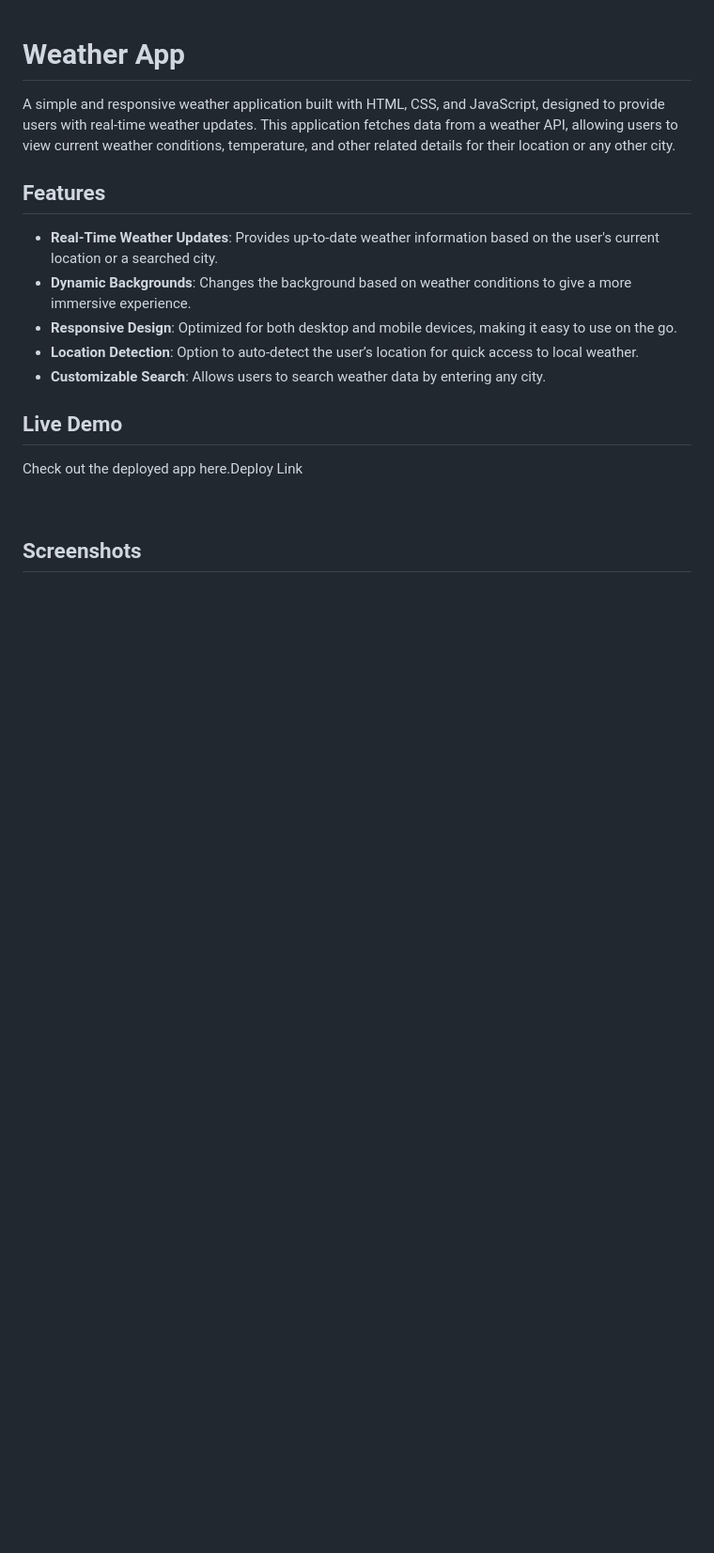
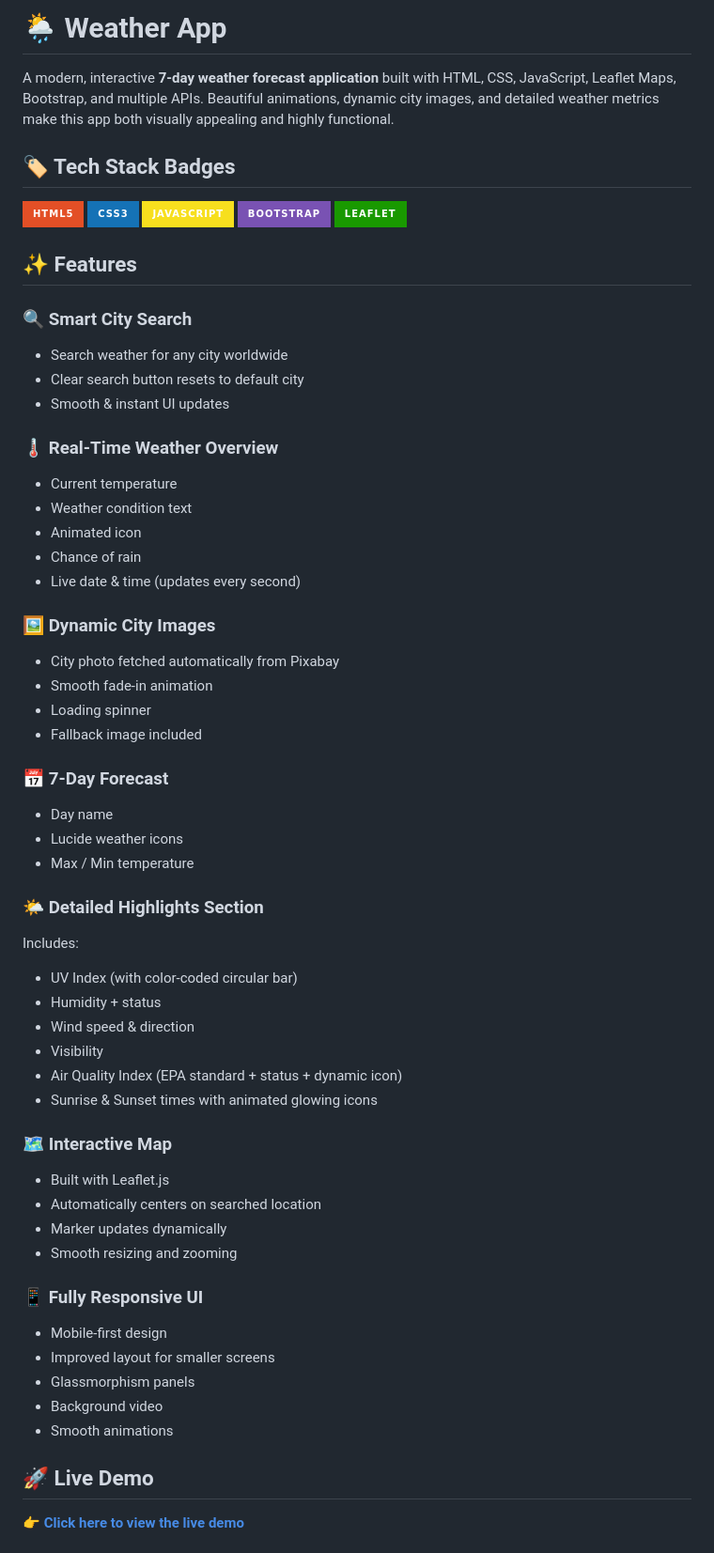
Before and after one commit to SachinthaAbeygunasekara/weather_application, a Markdown page: README.md, the part around the change printed below. Shown: that part at 94% size. Drawn GitHub-style; badges without logos; blank space fills up the shorter version.

Commit message:
Revise README for improved clarity and detail
Updated README to enhance project description, features, and usage instructions.

```diff
--- a/README.md
+++ b/README.md
@@ -1,22 +1,61 @@
+# 🌦️ Weather App
+A modern, interactive **7-day weather forecast application** built with HTML, CSS, JavaScript, Leaflet Maps, Bootstrap, and multiple APIs. Beautiful animations, dynamic city images, and detailed weather metrics make this app both visually appealing and highly functional.
 
-# Weather App
+## 🏷️ Tech Stack Badges
+<p align="left">
+  <img src="https://img.shields.io/badge/HTML5-E34F26?style=for-the-badge&logo=html5&logoColor=white">
+  <img src="https://img.shields.io/badge/CSS3-1572B6?style=for-the-badge&logo=css3&logoColor=white">
+  <img src="https://img.shields.io/badge/JavaScript-F7DF1E?style=for-the-badge&logo=javascript&logoColor=black">
+  <img src="https://img.shields.io/badge/Bootstrap-7952B3?style=for-the-badge&logo=bootstrap&logoColor=white">
+  <img src="https://img.shields.io/badge/Leaflet-199900?style=for-the-badge&logo=leaflet&logoColor=white">
+</p>
 
-A simple and responsive weather application built with HTML, CSS, and JavaScript, designed to provide users with real-time weather updates. This application fetches data from a weather API, allowing users to view current weather conditions, temperature, and other related details for their location or any other city.
+## ✨ Features
+### 🔍 Smart City Search
+- Search weather for any city worldwide
+- Clear search button resets to default city
+- Smooth & instant UI updates
 
+### 🌡️ Real-Time Weather Overview
+- Current temperature
+- Weather condition text
+- Animated icon
+- Chance of rain
+- Live date & time (updates every second)
 
+### 🖼️ Dynamic City Images
+- City photo fetched automatically from Pixabay
+- Smooth fade-in animation
+- Loading spinner
+- Fallback image included
 
-## Features
+### 📅 7-Day Forecast
+- Day name
+- Lucide weather icons
+- Max / Min temperature
 
-- **Real-Time Weather Updates**: Provides up-to-date weather information based on the user's current location or a searched city.
-- **Dynamic Backgrounds**: Changes the background based on weather conditions to give a more immersive experience.
-- **Responsive Design**: Optimized for both desktop and mobile devices, making it easy to use on the go.
-- **Location Detection**: Option to auto-detect the user’s location for quick access to local weather.
-- **Customizable Search**: Allows users to search weather data by entering any city.
+### 🌤️ Detailed Highlights Section
+Includes:
+- UV Index (with color-coded circular bar)
+- Humidity + status
+- Wind speed & direction
+- Visibility
+- Air Quality Index (EPA standard + status + dynamic icon)
+- Sunrise & Sunset times with animated glowing icons
 
-## Live Demo
-Check out the deployed app here.<a href="">Deploy Link</a>
+### 🗺️ Interactive Map
+- Built with Leaflet.js
+- Automatically centers on searched location
+- Marker updates dynamically
+- Smooth resizing and zooming
 
-<br>
+### 📱 Fully Responsive UI
+- Mobile-first design
+- Improved layout for smaller screens
+- Glassmorphism panels
+- Background video
+- Smooth animations
 
-## Screenshots
+## 🚀 Live Demo
+👉 **[Click here to view the live demo](#)**
 
```
Also changed, not shown: other parts of README.md (+59 -50 lines).
